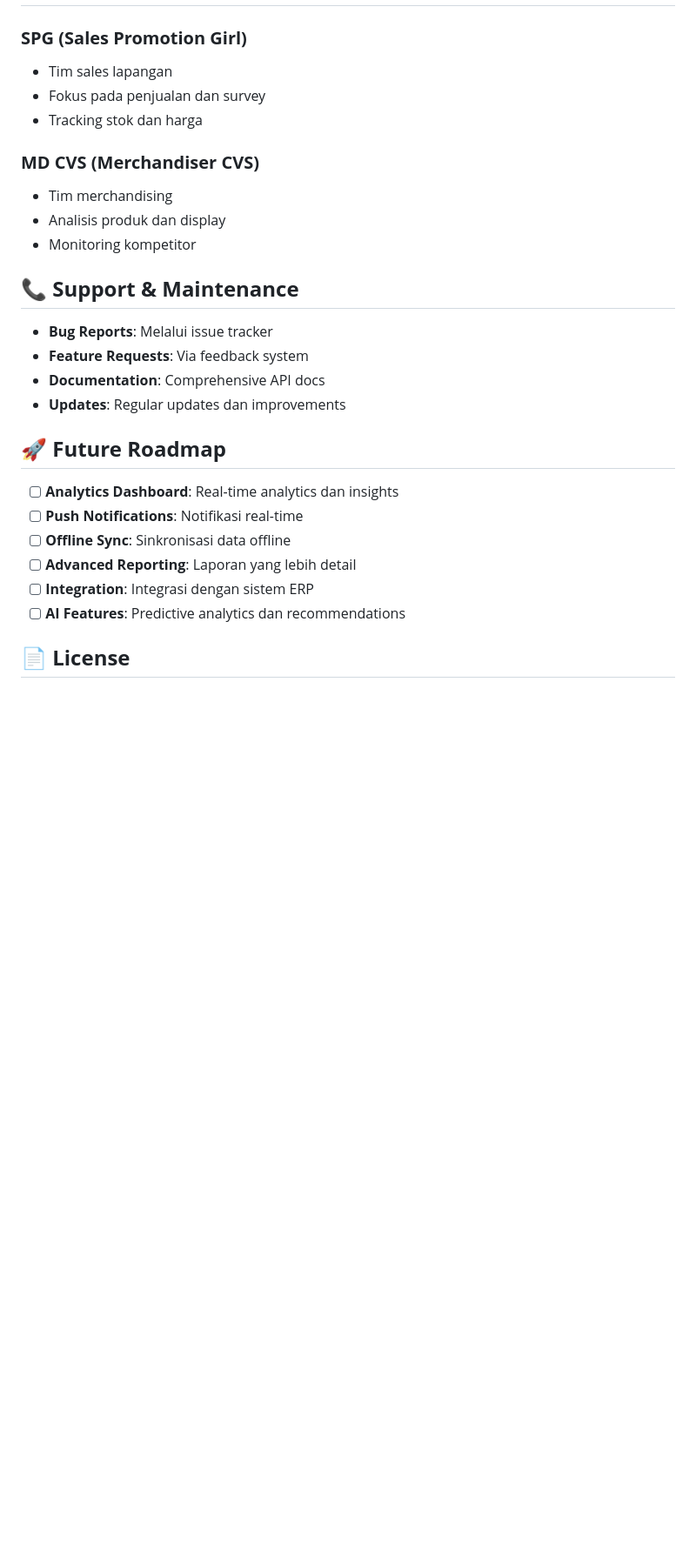
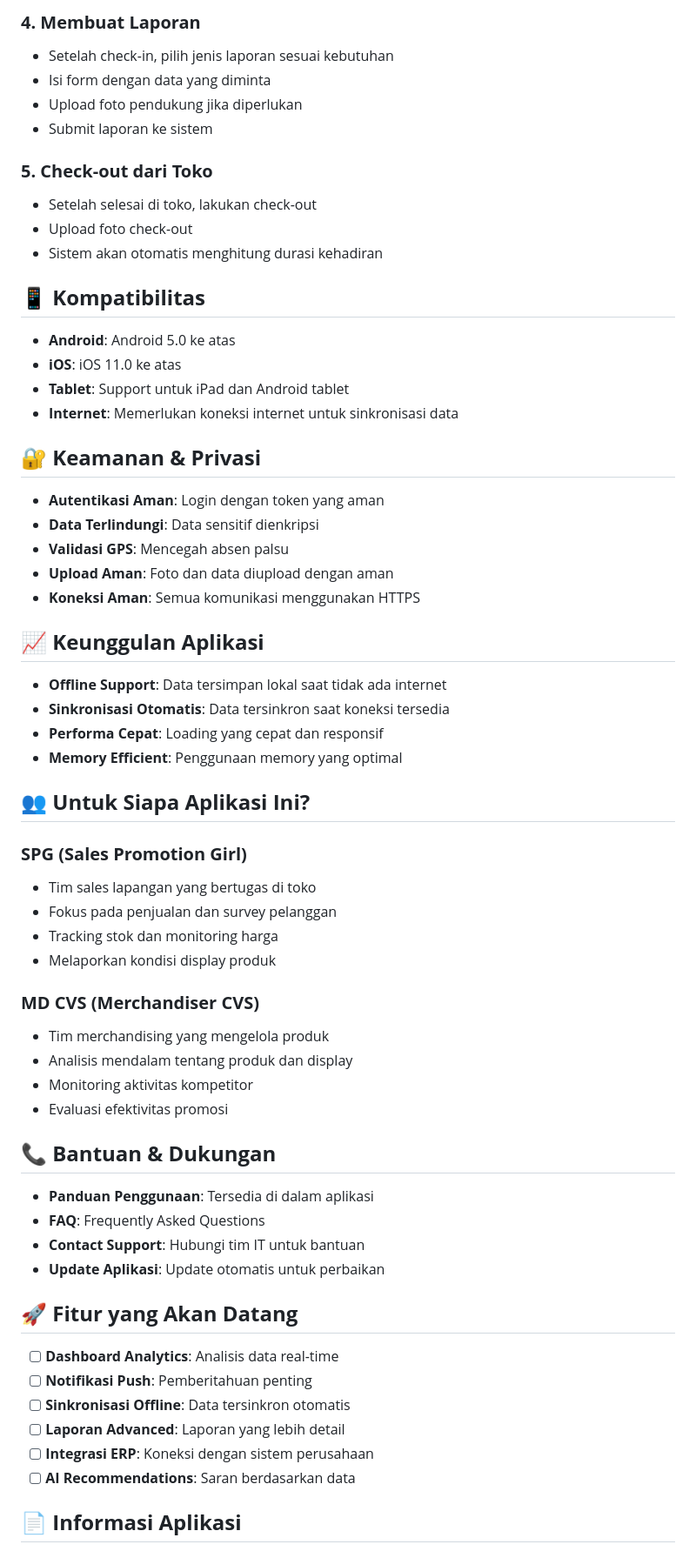
Before and after one commit to abhisn15/stockira, a Markdown page: README.md, the part around one of its changes. Shown at 87% size. GitHub-like rendering; blank space fills up the shorter version.

```diff
--- a/README.md
+++ b/README.md
@@ -222,29 +200,65 @@ flutter run
+### **4. Membuat Laporan**
+- Setelah check-in, pilih jenis laporan sesuai kebutuhan
+- Isi form dengan data yang diminta
+- Upload foto pendukung jika diperlukan
+- Submit laporan ke sistem
+
+### **5. Check-out dari Toko**
+- Setelah selesai di toko, lakukan check-out
+- Upload foto check-out
+- Sistem akan otomatis menghitung durasi kehadiran
+
+## 📱 **Kompatibilitas**
+
+- **Android**: Android 5.0 ke atas
+- **iOS**: iOS 11.0 ke atas
+- **Tablet**: Support untuk iPad dan Android tablet
+- **Internet**: Memerlukan koneksi internet untuk sinkronisasi data
+
+## 🔐 **Keamanan & Privasi**
+
+- **Autentikasi Aman**: Login dengan token yang aman
+- **Data Terlindungi**: Data sensitif dienkripsi
+- **Validasi GPS**: Mencegah absen palsu
+- **Upload Aman**: Foto dan data diupload dengan aman
+- **Koneksi Aman**: Semua komunikasi menggunakan HTTPS
+
+## 📈 **Keunggulan Aplikasi**
+
+- **Offline Support**: Data tersimpan lokal saat tidak ada internet
+- **Sinkronisasi Otomatis**: Data tersinkron saat koneksi tersedia
+- **Performa Cepat**: Loading yang cepat dan responsif
+- **Memory Efficient**: Penggunaan memory yang optimal
+
+## 👥 **Untuk Siapa Aplikasi Ini?**
 
 ### **SPG (Sales Promotion Girl)**
-- Tim sales lapangan
-- Fokus pada penjualan dan survey
-- Tracking stok dan harga
+- Tim sales lapangan yang bertugas di toko
+- Fokus pada penjualan dan survey pelanggan
+- Tracking stok dan monitoring harga
+- Melaporkan kondisi display produk
 
 ### **MD CVS (Merchandiser CVS)**
-- Tim merchandising
-- Analisis produk dan display
-- Monitoring kompetitor
+- Tim merchandising yang mengelola produk
+- Analisis mendalam tentang produk dan display
+- Monitoring aktivitas kompetitor
+- Evaluasi efektivitas promosi
 
-## 📞 **Support & Maintenance**
+## 📞 **Bantuan & Dukungan**
 
-- **Bug Reports**: Melalui issue tracker
-- **Feature Requests**: Via feedback system
-- **Documentation**: Comprehensive API docs
-- **Updates**: Regular updates dan improvements
+- **Panduan Penggunaan**: Tersedia di dalam aplikasi
+- **FAQ**: Frequently Asked Questions
+- **Contact Support**: Hubungi tim IT untuk bantuan
+- **Update Aplikasi**: Update otomatis untuk perbaikan
 
-## 🚀 **Future Roadmap**
+## 🚀 **Fitur yang Akan Datang**
 
-- [ ] **Analytics Dashboard**: Real-time analytics dan insights
-- [ ] **Push Notifications**: Notifikasi real-time
-- [ ] **Offline Sync**: Sinkronisasi data offline
-- [ ] **Advanced Reporting**: Laporan yang lebih detail
-- [ ] **Integration**: Integrasi dengan sistem ERP
-- [ ] **AI Features**: Predictive analytics dan recommendations
+- [ ] **Dashboard Analytics**: Analisis data real-time
+- [ ] **Notifikasi Push**: Pemberitahuan penting
+- [ ] **Sinkronisasi Offline**: Data tersinkron otomatis
+- [ ] **Laporan Advanced**: Laporan yang lebih detail
+- [ ] **Integrasi ERP**: Koneksi dengan sistem perusahaan
+- [ ] **AI Recommendations**: Saran berdasarkan data
 
-## 📄 **License**
+## 📄 **Informasi Aplikasi**
 
```
Also changed, not shown: other parts of README.md (+102 -128 lines).
